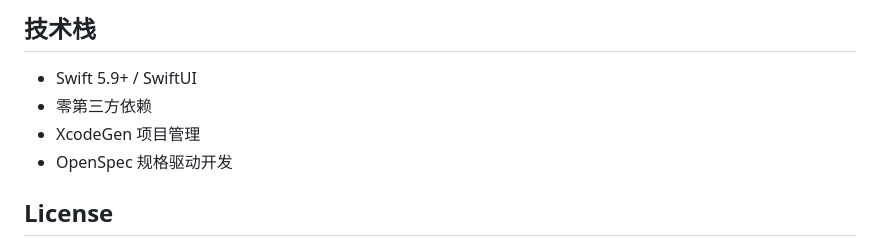
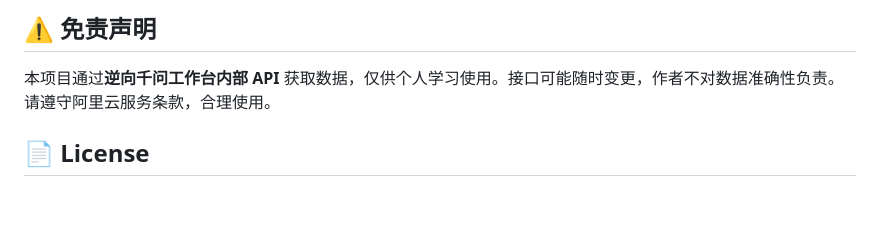
Before and after one commit to icepoper/tokenboard, a Markdown page: README.md, the part around the change printed below. Drawn GitHub-style; blank space fills up the shorter version.

````diff
--- a/README.md
+++ b/README.md
@@ -70,11 +66,8 @@ TokenBoard/
 ```
 
-## 技术栈
+## ⚠️ 免责声明
 
-- Swift 5.9+ / SwiftUI
-- 零第三方依赖
-- XcodeGen 项目管理
-- OpenSpec 规格驱动开发
+本项目通过**逆向千问工作台内部 API** 获取数据，仅供个人学习使用。接口可能随时变更，作者不对数据准确性负责。请遵守阿里云服务条款，合理使用。
 
-## License
+## 📄 License
 
````
Also changed, not shown: other parts of README.md (+48 -52 lines), docs/app-icon.png (added), docs/screenshot-menubar.png (added), 1 other file.
